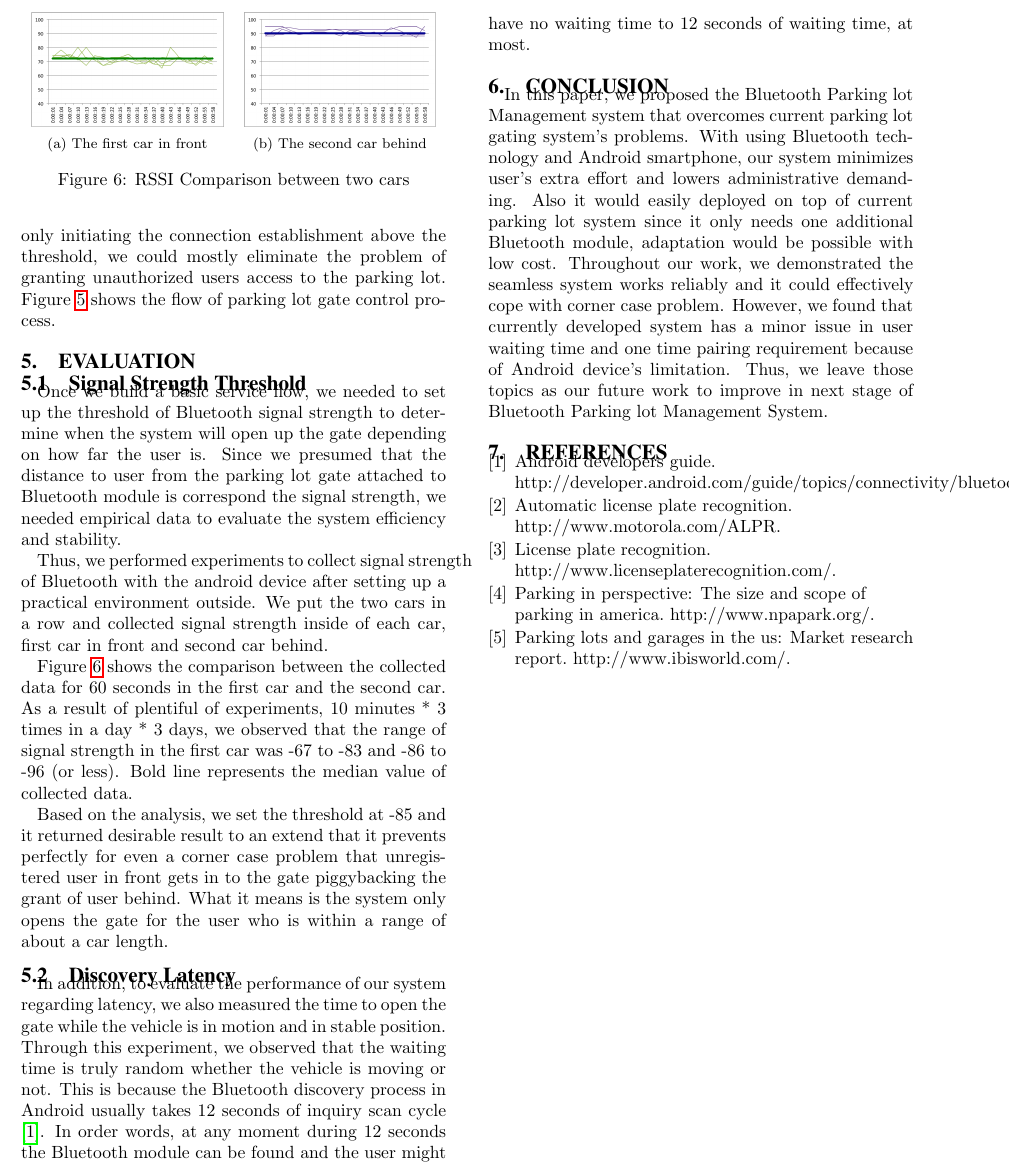
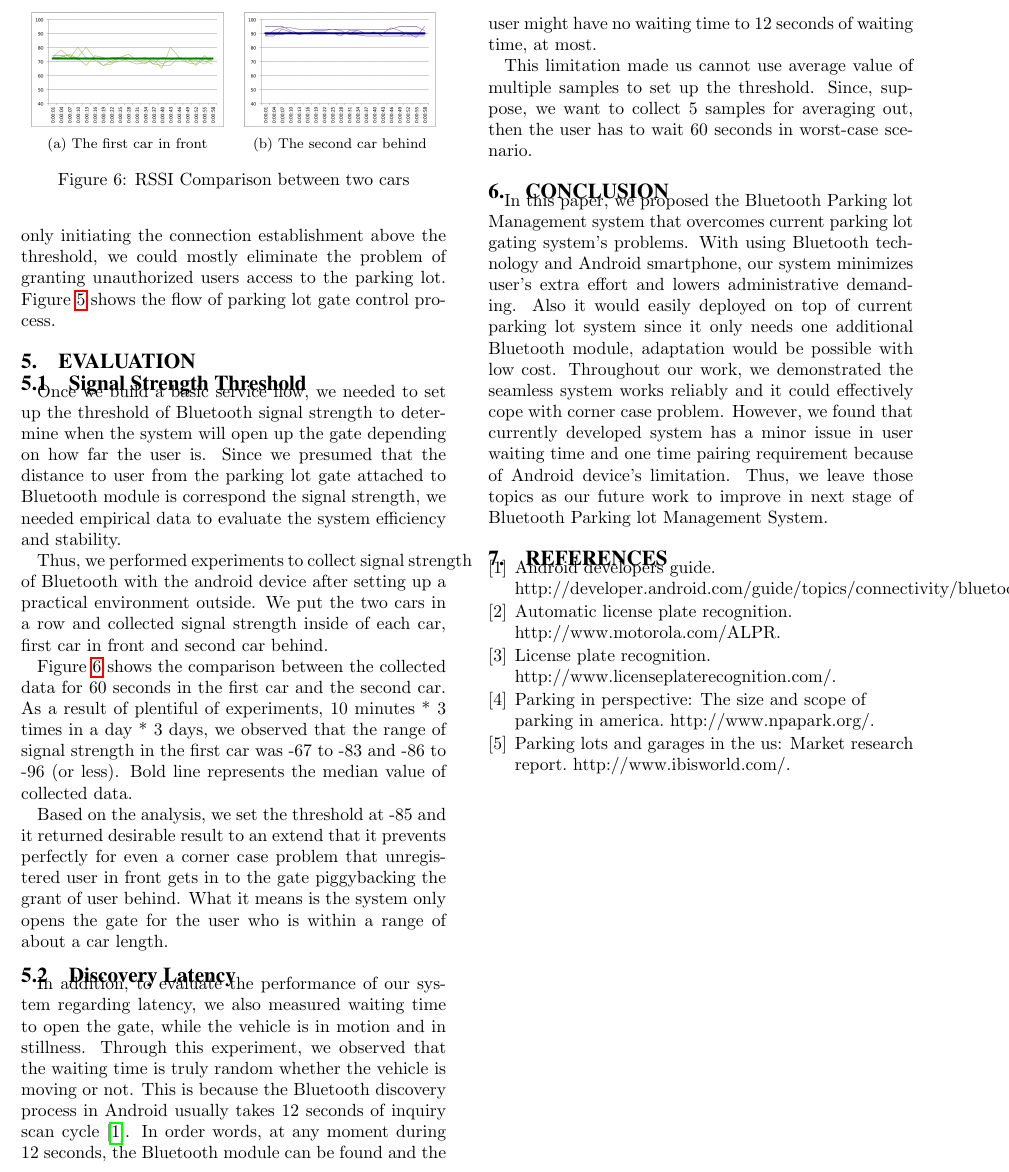
Before and after one commit to sunghoc/bpm, a LaTeX paper (bpm_mobile_hw.tex, which reads sec_evaluation.tex): part of page 4 of 4, cut so that both start at the same text. Compiled offline with pdfLaTeX.

Commit message:
eval_conc_rev

```diff
--- a/sec_evaluation.tex
+++ b/sec_evaluation.tex
@@ -26,4 +26,6 @@ Figure~\ref{fig:comparison} shows the comparison between the collected data for
 
 Based on the analysis, we set the threshold at -85 and it returned desirable result to an extend that it prevents perfectly for even a corner case problem that unregistered user in front gets in to the gate piggybacking the grant of user behind. What it means is the system only opens the gate for the user who is within a range of about a car length.
 \subsection{Discovery Latency}
-In addition, to evaluate the performance of our system regarding latency, we also measured the time to open the gate while the vehicle is in motion and in stable position. Through this experiment, we observed that the waiting time is truly random whether the vehicle is moving or not. This is because the Bluetooth discovery process in Android usually takes 12 seconds of inquiry scan cycle \cite {btcycle}. In order words, at any moment during 12 seconds the Bluetooth module can be found and the user might have no waiting time to 12 seconds of waiting time, at most.
+In addition, to evaluate the performance of our system regarding latency, we also measured waiting time to open the gate, while the vehicle is in motion and in stillness. Through this experiment, we observed that the waiting time is truly random whether the vehicle is moving or not. This is because the Bluetooth discovery process in Android usually takes 12 seconds of inquiry scan cycle \cite {btcycle}. In order words, at any moment during 12 seconds, the Bluetooth module can be found and the user might have no waiting time to 12 seconds of waiting time, at most.
+
+This limitation made us cannot use average value of multiple samples to set up the threshold. Since, suppose, we want to collect 5 samples for averaging out, then the user has to wait 60 seconds in worst-case scenario.
```
Also changed, not shown: bpm_mobile_hw.pdf, 2 other files.
